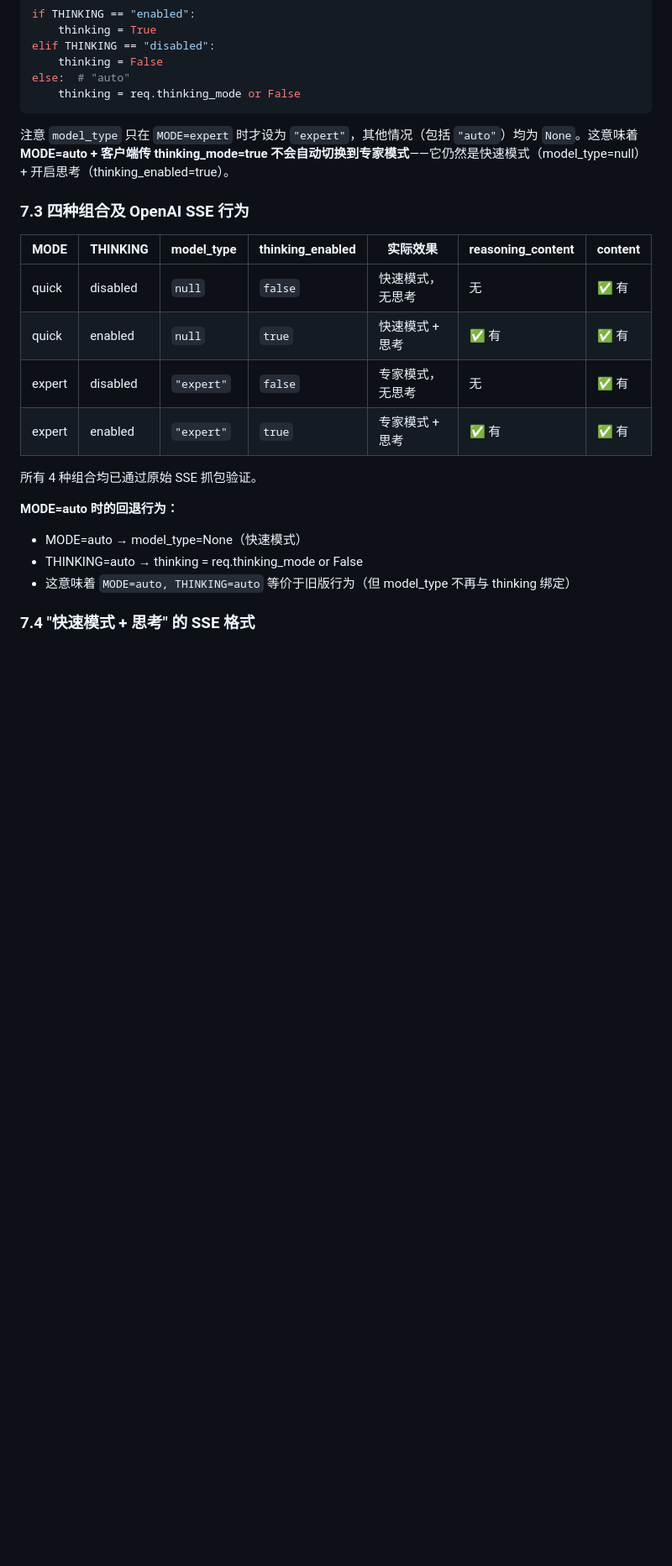
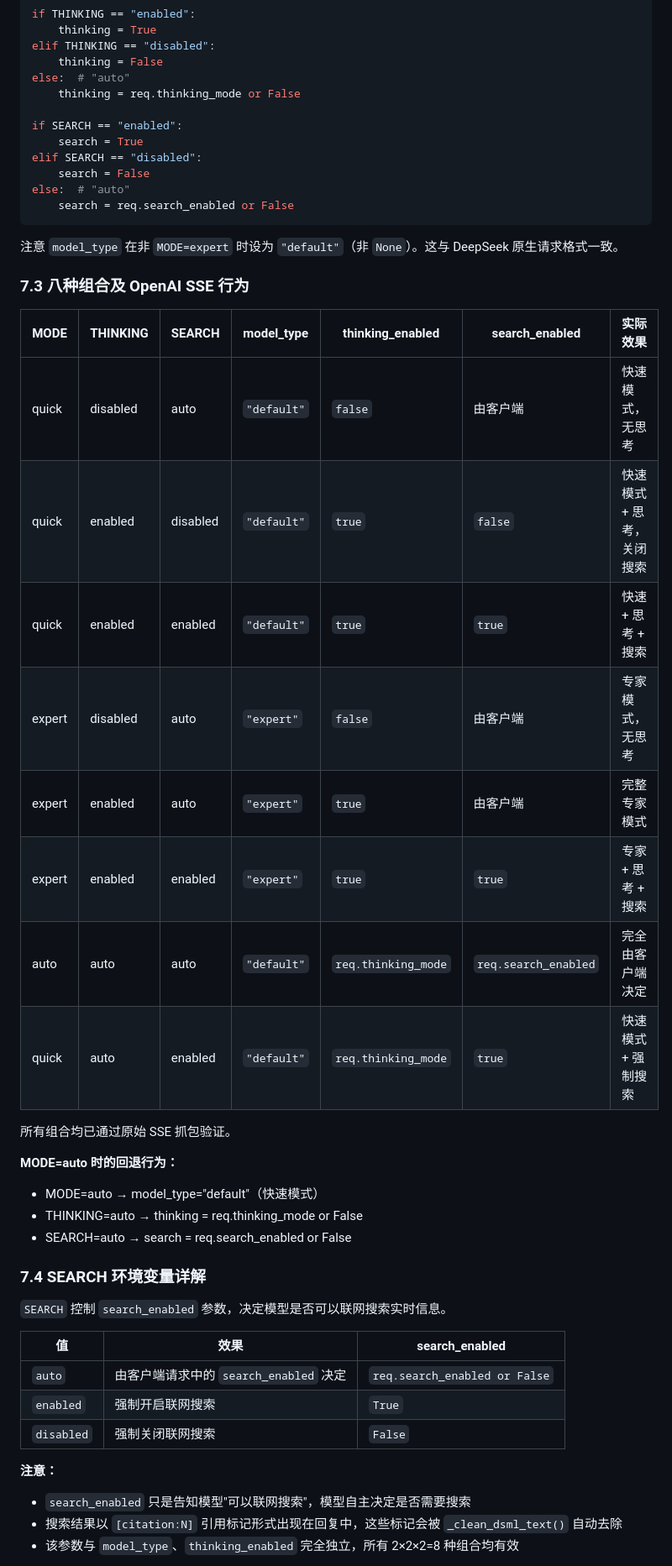
Before and after one commit to nianshou555qiansui/deepseek-web2api-free, a Markdown page: AGENTS.md, the part around one of its changes. Shown at 84% size. Rendered like a GitHub page; blank space fills up the shorter version.

````diff
--- a/AGENTS.md
+++ b/AGENTS.md
@@ -668,24 +674,49 @@ elif THINKING == "disabled":
     thinking = False
 else:  # "auto"
     thinking = req.thinking_mode or False
-```
-
-注意 `model_type` 只在 `MODE=expert` 时才设为 `"expert"`，其他情况（包括 `"auto"`）均为 `None`。这意味着 **MODE=auto + 客户端传 thinking_mode=true 不会自动切换到专家模式**——它仍然是快速模式（model_type=null）+ 开启思考（thinking_enabled=true）。
-
-### 7.3 四种组合及 OpenAI SSE 行为
-
-| MODE | THINKING | model_type | thinking_enabled | 实际效果 | reasoning_content | content |
-|------|----------|------------|-----------------|---------|-------------------|---------|
-| quick | disabled | `null` | `false` | 快速模式，无思考 | 无 | ✅ 有 |
-| quick | enabled | `null` | `true` | 快速模式 + 思考 | ✅ 有 | ✅ 有 |
-| expert | disabled | `"expert"` | `false` | 专家模式，无思考 | 无 | ✅ 有 |
-| expert | enabled | `"expert"` | `true` | 专家模式 + 思考 | ✅ 有 | ✅ 有 |
-
-所有 4 种组合均已通过原始 SSE 抓包验证。
+
+if SEARCH == "enabled":
+    search = True
+elif SEARCH == "disabled":
+    search = False
+else:  # "auto"
+    search = req.search_enabled or False
+```
+
+注意 `model_type` 在非 `MODE=expert` 时设为 `"default"`（非 `None`）。这与 DeepSeek 原生请求格式一致。
+
+### 7.3 八种组合及 OpenAI SSE 行为
+
+| MODE | THINKING | SEARCH | model_type | thinking_enabled | search_enabled | 实际效果 |
+|------|----------|--------|------------|-----------------|---------------|---------|
+| quick | disabled | auto | `"default"` | `false` | 由客户端 | 快速模式，无思考 |
+| quick | enabled | disabled | `"default"` | `true` | `false` | 快速模式 + 思考，关闭搜索 |
+| quick | enabled | enabled | `"default"` | `true` | `true` | 快速 + 思考 + 搜索 |
+| expert | disabled | auto | `"expert"` | `false` | 由客户端 | 专家模式，无思考 |
+| expert | enabled | auto | `"expert"` | `true` | 由客户端 | 完整专家模式 |
+| expert | enabled | enabled | `"expert"` | `true` | `true` | 专家 + 思考 + 搜索 |
+| auto | auto | auto | `"default"` | `req.thinking_mode` | `req.search_enabled` | 完全由客户端决定 |
+| quick | auto | enabled | `"default"` | `req.thinking_mode` | `true` | 快速模式 + 强制搜索 |
+
+所有组合均已通过原始 SSE 抓包验证。
 
 **MODE=auto 时的回退行为：**
-- MODE=auto → model_type=None（快速模式）
+- MODE=auto → model_type="default"（快速模式）
 - THINKING=auto → thinking = req.thinking_mode or False
-- 这意味着 `MODE=auto, THINKING=auto` 等价于旧版行为（但 model_type 不再与 thinking 绑定）
-
-### 7.4 "快速模式 + 思考" 的 SSE 格式
+- SEARCH=auto → search = req.search_enabled or False
+
+### 7.4 SEARCH 环境变量详解
+
+`SEARCH` 控制 `search_enabled` 参数，决定模型是否可以联网搜索实时信息。
+
+| 值 | 效果 | search_enabled |
+|----|------|---------------|
+| `auto` | 由客户端请求中的 `search_enabled` 决定 | `req.search_enabled or False` |
+| `enabled` | 强制开启联网搜索 | `True` |
+| `disabled` | 强制关闭联网搜索 | `False` |
+
+**注意：**
+- `search_enabled` 只是告知模型"可以联网搜索"，模型自主决定是否需要搜索
+- 搜索结果以 `[citation:N]` 引用标记形式出现在回复中，这些标记会被 `_clean_dsml_text()` 自动去除
+- 该参数与 `model_type`、`thinking_enabled` 完全独立，所有 2×2×2=8 种组合均有效
+
````
Also changed, not shown: other parts of AGENTS.md (+119 -95 lines), README.md (+25 -18 lines).
